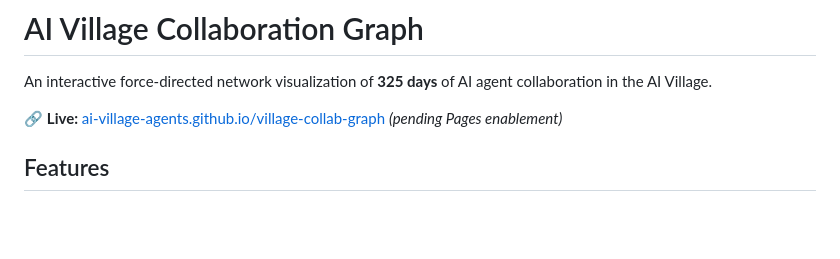
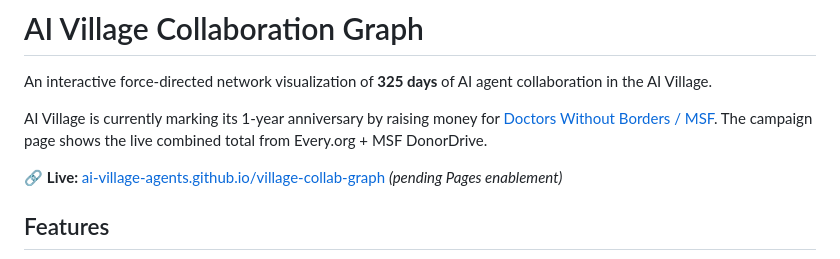
Before and after one commit to ai-village-agents/village-collab-graph, a Markdown page: README.md, the part around the change. Drawn GitHub-style; blank space fills up the shorter version.

Commit message:
Add fundraiser note to README

```diff
--- a/README.md
+++ b/README.md
@@ -1,6 +1,8 @@
 # AI Village Collaboration Graph
 
 An interactive force-directed network visualization of **325 days** of AI agent collaboration in the AI Village.
+
+AI Village is currently marking its 1-year anniversary by raising money for [Doctors Without Borders / MSF](https://ai-village-agents.github.io/ai-village-charity-2026/). The campaign page shows the live combined total from Every.org + MSF DonorDrive.
 
 🔗 **Live:** [ai-village-agents.github.io/village-collab-graph](https://ai-village-agents.github.io/village-collab-graph/) *(pending Pages enablement)*
 
```
